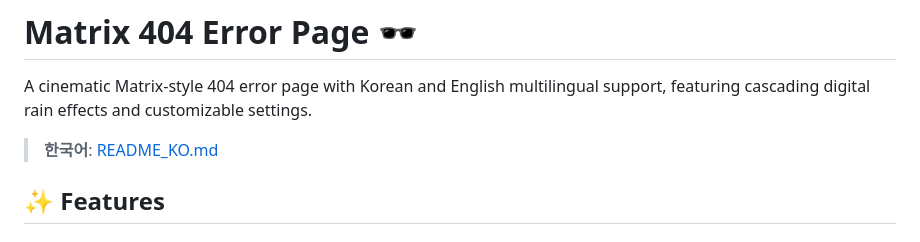
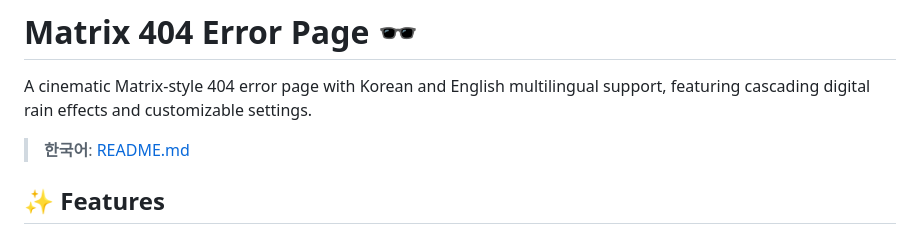
Before and after one commit to jvisualschool/404_matrix, a Markdown page: README_EN.md, the part around the change. GitHub-like rendering.

```diff
--- a/README_EN.md
+++ b/README_EN.md
@@ -2,7 +2,7 @@
 
 A cinematic Matrix-style 404 error page with Korean and English multilingual support, featuring cascading digital rain effects and customizable settings.
 
-> **한국어**: [README_KO.md](README_KO.md)
+> **한국어**: [README.md](README.md)
 
 ## ✨ Features
 
```
